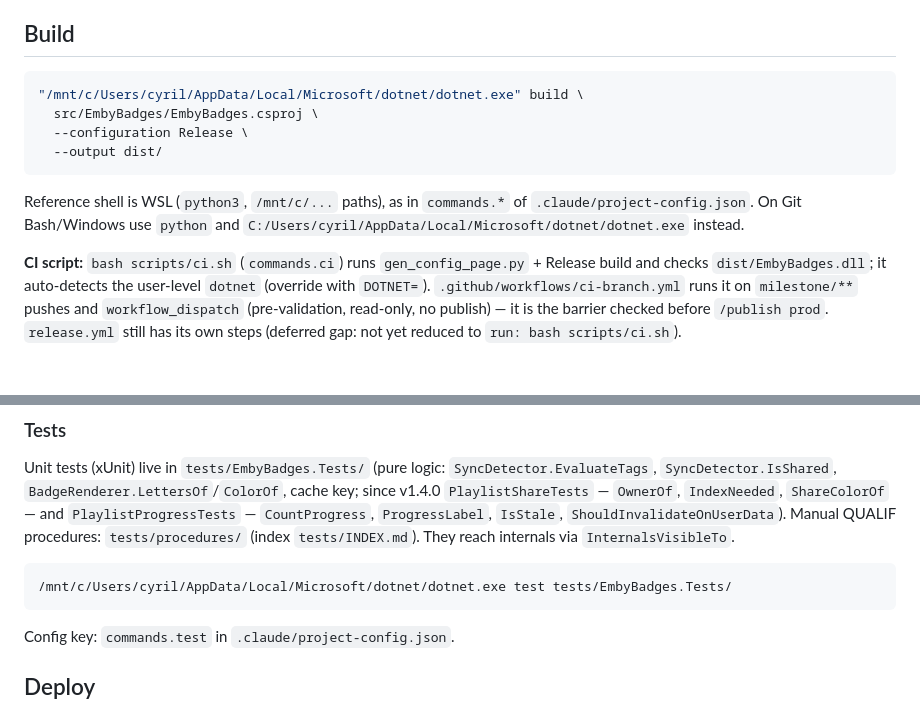
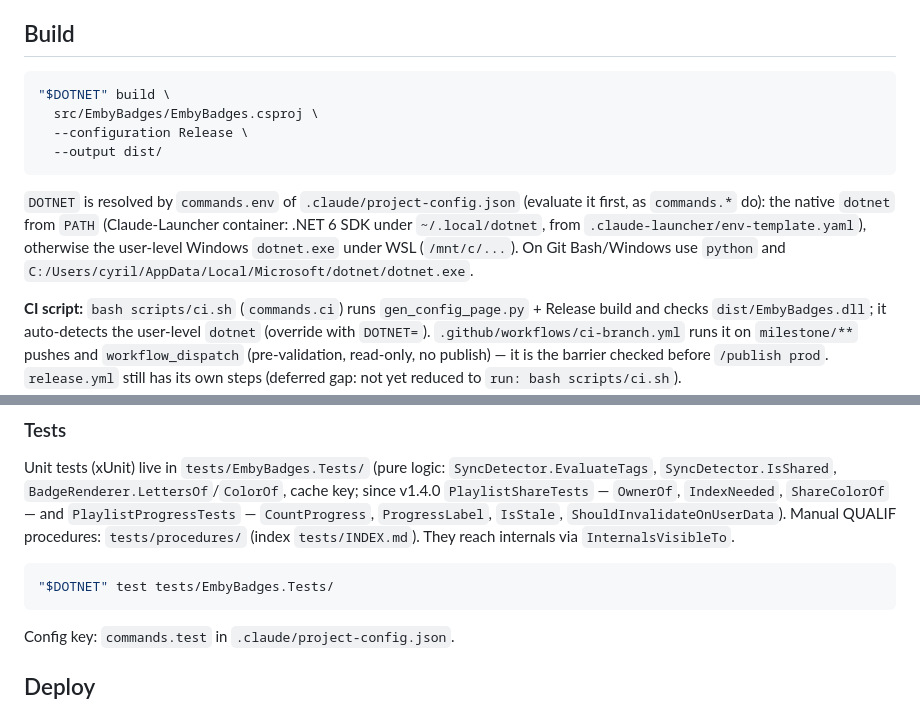
Before and after one commit to CCoupel/Emby_Badges, a Markdown page: CLAUDE.md, 2 parts joined by grey strips. Rendered like a GitHub page; blank space fills up the shorter version.

````diff
--- a/CLAUDE.md
+++ b/CLAUDE.md
@@ -28,13 +28,13 @@ Each badge group (Resolution, Language, MultiVersion, Favorites, Rating, Synchro
 ## Build
 
 ```bash
-"/mnt/c/Users/cyril/AppData/Local/Microsoft/dotnet/dotnet.exe" build \
+"$DOTNET" build \
   src/EmbyBadges/EmbyBadges.csproj \
   --configuration Release \
   --output dist/
 ```
 
-Reference shell is WSL (`python3`, `/mnt/c/...` paths), as in `commands.*` of `.claude/project-config.json`. On Git Bash/Windows use `python` and `C:/Users/cyril/AppData/Local/Microsoft/dotnet/dotnet.exe` instead.
+`DOTNET` is resolved by `commands.env` of `.claude/project-config.json` (evaluate it first, as `commands.*` do): the native `dotnet` from `PATH` (Claude-Launcher container: .NET 6 SDK under `~/.local/dotnet`, from `.claude-launcher/env-template.yaml`), otherwise the user-level Windows `dotnet.exe` under WSL (`/mnt/c/...`). On Git Bash/Windows use `python` and `C:/Users/cyril/AppData/Local/Microsoft/dotnet/dotnet.exe`.
 
 **CI script:** `bash scripts/ci.sh` (`commands.ci`) runs `gen_config_page.py` + Release build and checks `dist/EmbyBadges.dll`; it auto-detects the user-level `dotnet` (override with `DOTNET=`). `.github/workflows/ci-branch.yml` runs it on `milestone/**` pushes and `workflow_dispatch` (pre-validation, read-only, no publish) — it is the barrier checked before `/publish prod`. `release.yml` still has its own steps (deferred gap: not yet reduced to `run: bash scripts/ci.sh`).
 
@@ -55,7 +55,7 @@ Must be run before building when the config page changes.
 Unit tests (xUnit) live in `tests/EmbyBadges.Tests/` (pure logic: `SyncDetector.EvaluateTags`, `SyncDetector.IsShared`, `BadgeRenderer.LettersOf`/`ColorOf`, cache key; since v1.4.0 `PlaylistShareTests` — `OwnerOf`, `IndexNeeded`, `ShareColorOf` — and `PlaylistProgressTests` — `CountProgress`, `ProgressLabel`, `IsStale`, `ShouldInvalidateOnUserData`). Manual QUALIF procedures: `tests/procedures/` (index `tests/INDEX.md`). They reach internals via `InternalsVisibleTo`.
 
 ```bash
-/mnt/c/Users/cyril/AppData/Local/Microsoft/dotnet/dotnet.exe test tests/EmbyBadges.Tests/
+"$DOTNET" test tests/EmbyBadges.Tests/
 ```
 
 Config key: `commands.test` in `.claude/project-config.json`.
````
Also changed, not shown: .claude/memory/MEMORY.md (+1 -1 lines).
